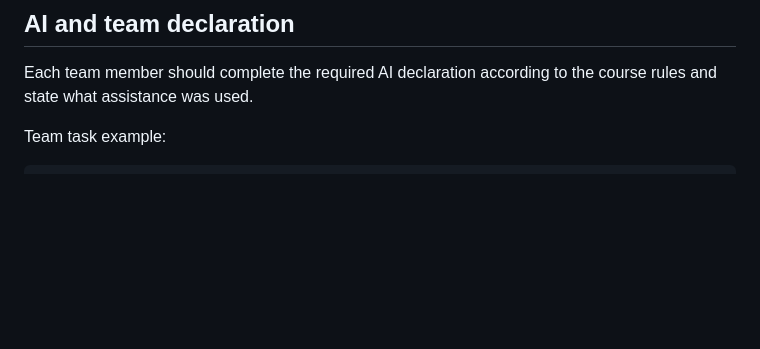
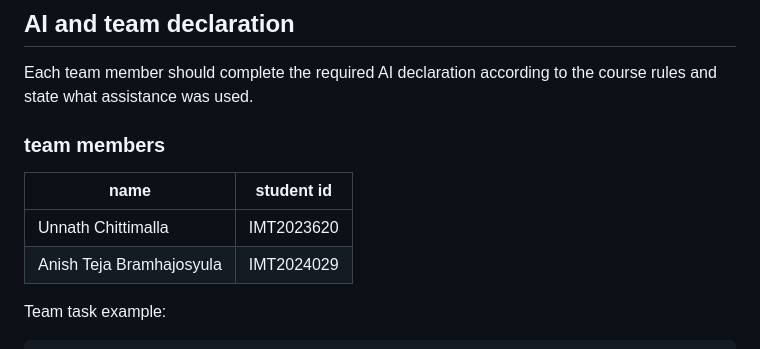
Before and after one commit to AspiringPianist/FurniturePlannerCGAssignment, a Markdown page: README.md, the part around the change. GitHub-like rendering; blank space fills up the shorter version.

Commit message:
furniture planner tested

````diff
--- a/README.md
+++ b/README.md
@@ -253,6 +253,13 @@ These are documented honestly rather than pretending the project is a full CAD a
 
 Each team member should complete the required AI declaration according to the course rules and state what assistance was used.
 
+### team members
+
+| name | student id |
+| --- | --- |
+| Unnath Chittimalla | IMT2023620 |
+| Anish Teja Bramhajosyula | IMT2024029 |
+
 Team task example:
 
 ```text
````
